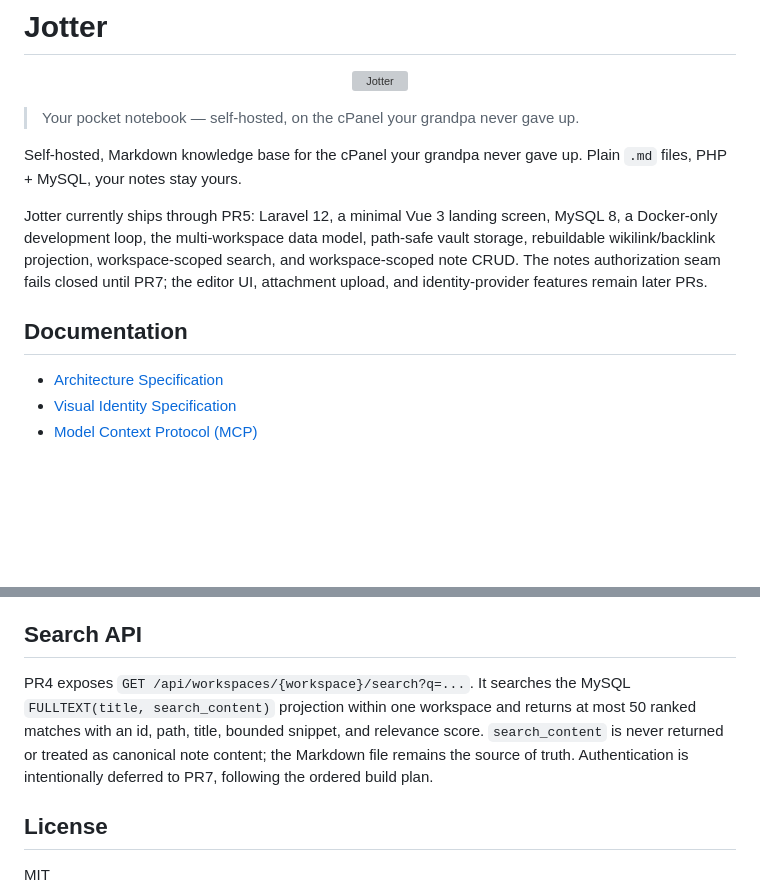
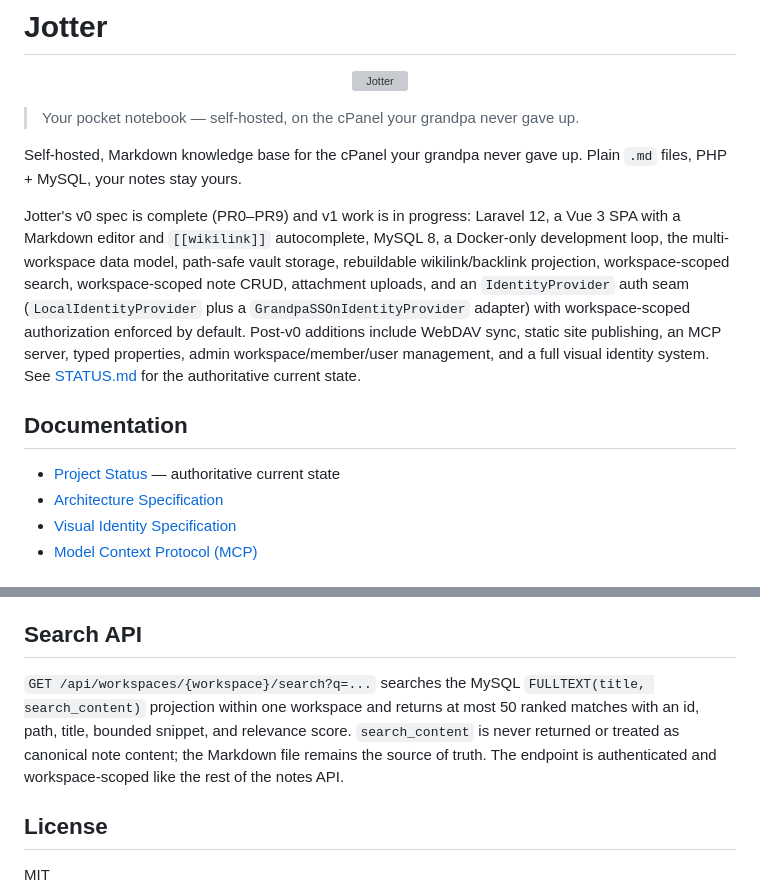
Before and after one commit to suporterfid/jotter, a Markdown page: README.md, 2 parts joined by grey strips. GitHub-like rendering; blank space fills up the shorter version; grey boxes are pictures that could not be loaded.

Commit message:
docs: update README to reflect current v0/v1 state (#210)
README claimed the repo shipped through PR5 with editor UI, attachment
upload, and identity-provider features "remaining later PRs." PR200 is
merged and all of those are shipped and UI-wired; the claim misrepresented
a ~95%-complete product as ~20% complete. Also links STATUS.md
prominently as the authoritative current-state doc.

Fixes #201

Co-authored-by: Claude Sonnet 5 <noreply@anthropic.com>

```diff
--- a/README.md
+++ b/README.md
@@ -9,10 +9,11 @@
 
 Self-hosted, Markdown knowledge base for the cPanel your grandpa never gave up. Plain `.md` files, PHP + MySQL, your notes stay yours.
 
-Jotter currently ships through PR5: Laravel 12, a minimal Vue 3 landing screen, MySQL 8, a Docker-only development loop, the multi-workspace data model, path-safe vault storage, rebuildable wikilink/backlink projection, workspace-scoped search, and workspace-scoped note CRUD. The notes authorization seam fails closed until PR7; the editor UI, attachment upload, and identity-provider features remain later PRs.
+Jotter's v0 spec is complete (PR0–PR9) and v1 work is in progress: Laravel 12, a Vue 3 SPA with a Markdown editor and `[[wikilink]]` autocomplete, MySQL 8, a Docker-only development loop, the multi-workspace data model, path-safe vault storage, rebuildable wikilink/backlink projection, workspace-scoped search, workspace-scoped note CRUD, attachment uploads, and an `IdentityProvider` auth seam (`LocalIdentityProvider` plus a `GrandpaSSOnIdentityProvider` adapter) with workspace-scoped authorization enforced by default. Post-v0 additions include WebDAV sync, static site publishing, an MCP server, typed properties, admin workspace/member/user management, and a full visual identity system. See [STATUS.md](STATUS.md) for the authoritative current state.
 
 ## Documentation
 
+- [Project Status](STATUS.md) — authoritative current state
 - [Architecture Specification](file:///home/ubuntu/projects/web/iroh/jotter/docs/architecture.md)
 - [Visual Identity Specification](file:///home/ubuntu/projects/web/iroh/jotter/docs/visual-identity.md)
 - [Model Context Protocol (MCP)](file:///home/ubuntu/projects/web/iroh/jotter/docs/mcp.md)
@@ -69,7 +70,7 @@ The intended source of truth is Markdown on disk; MySQL is a rebuildable index a
 
 ## Search API
 
-PR4 exposes `GET /api/workspaces/{workspace}/search?q=...`. It searches the MySQL `FULLTEXT(title, search_content)` projection within one workspace and returns at most 50 ranked matches with an id, path, title, bounded snippet, and relevance score. `search_content` is never returned or treated as canonical note content; the Markdown file remains the source of truth. Authentication is intentionally deferred to PR7, following the ordered build plan.
+`GET /api/workspaces/{workspace}/search?q=...` searches the MySQL `FULLTEXT(title, search_content)` projection within one workspace and returns at most 50 ranked matches with an id, path, title, bounded snippet, and relevance score. `search_content` is never returned or treated as canonical note content; the Markdown file remains the source of truth. The endpoint is authenticated and workspace-scoped like the rest of the notes API.
 
 ## License
 
```
